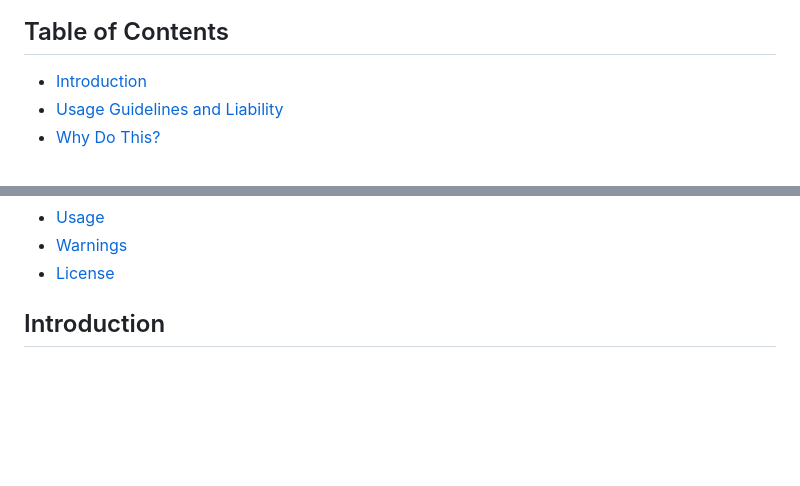
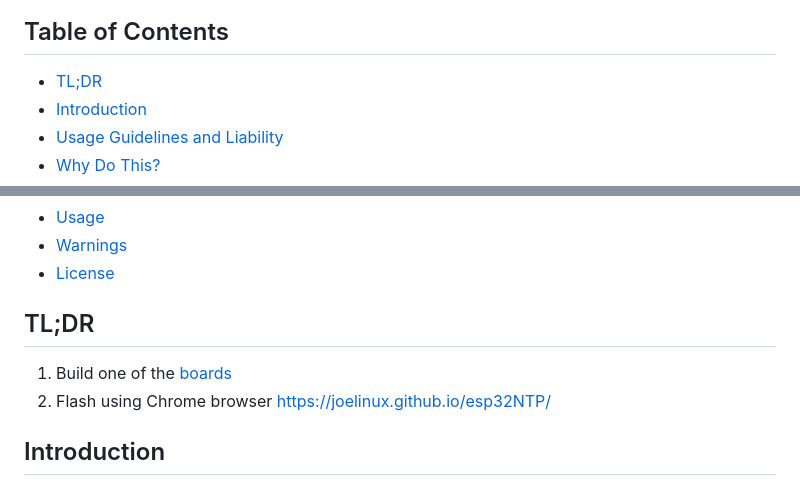
Before and after one commit to joelinux/esp32NTP, a Markdown page: README.md, 2 parts joined by grey strips. Drawn GitHub-style; blank space fills up the shorter version.

Commit message:
Added TLDR to README

```diff
--- a/README.md
+++ b/README.md
@@ -3,6 +3,7 @@
 ![ESP32 NTP Home Page](images/homepage.png)
 
 ## Table of Contents
+- [TL;DR](#tl-dr)
 - [Introduction](#introduction)
 - [Usage Guidelines and Liability](#usage-guidelines-and-liability)
 - [Why Do This?](#why-do-this)
@@ -16,6 +17,10 @@
 - [Usage](#usage)
 - [Warnings](#warnings)
 - [License](#license)
+
+## TL;DR
+1. Build one of the [boards](Build.md)
+2. Flash using Chrome browser https://joelinux.github.io/esp32NTP/
 
 ## Introduction
 This project creates an NTP (Network Time Protocol) server using various ESP32 chipsets, with feedback displayed on screens like SSD1306, ST7789, or Cheap Yellow Display.
```
